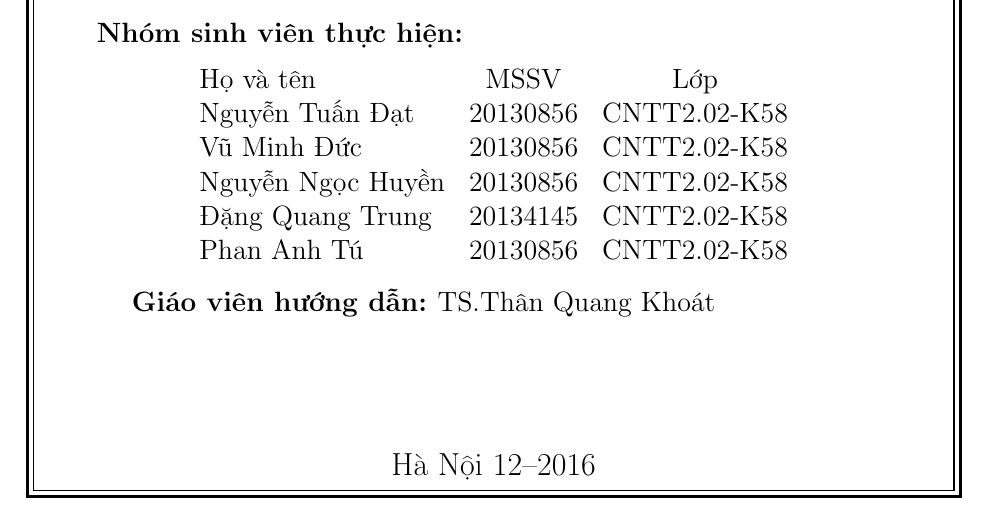
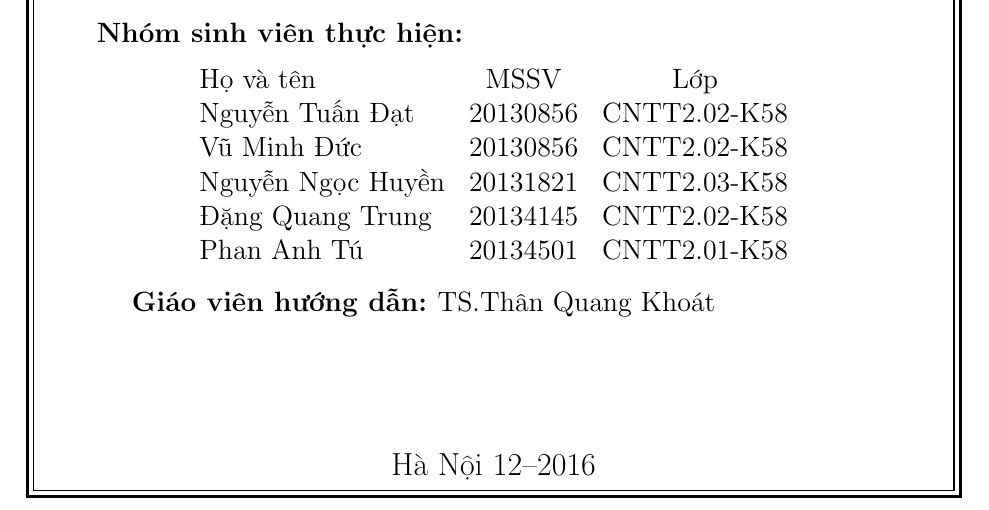
Before and after one commit to tuandat95cbn/ML_20161, a LaTeX thesis (report.tex): part of page 1 of 24, cut so that both start at the same text. Compiled offline with pdfLaTeX.

Commit message:
tuandat95cbn

```diff
--- a/report.tex
+++ b/report.tex
@@ -58,10 +58,9 @@ VIỆN CÔNG NGHỆ THÔNG TIN VÀ TRUYỀN THÔNG}\\
 Họ và tên & MSSV  & Lớp\\
 Nguyễn Tuấn Đạt & 20130856 & CNTT2.02-K58 \\
 Vũ Minh Đức & 20130856 & CNTT2.02-K58 \\
-Nguyễn Ngọc Huyền & 20130856 & CNTT2.02-K58 \\
+Nguyễn Ngọc Huyền & 20131821 & CNTT2.03-K58 \\
 Đặng Quang Trung & 20134145 & CNTT2.02-K58 \\
-Phan Anh Tú & 20130856 & CNTT2.02-K58 \\
-
+Phan Anh Tú & 20134501 & CNTT2.01-K58 \\
 \end{longtable}
 
 \hspace{1cm}\fontsize{14}{16}\fontfamily{cmr}\selectfont \textbf{Giáo viên hướng dẫn: }TS.Thân Quang Khoát \\[1.5cm]
```
